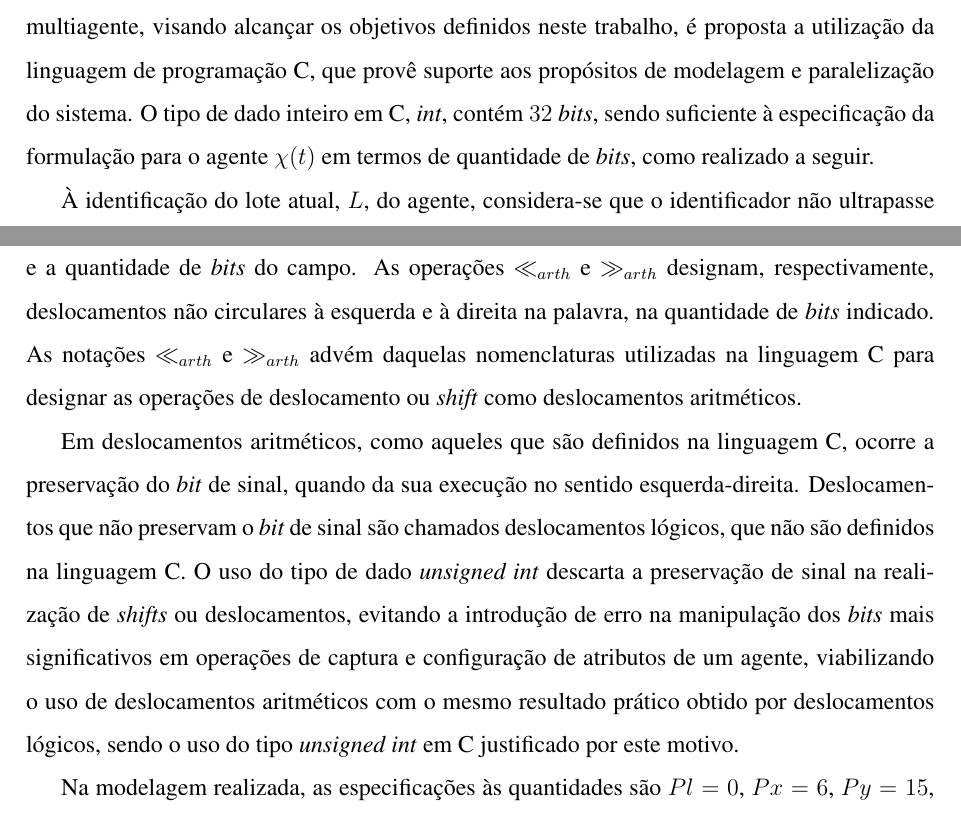
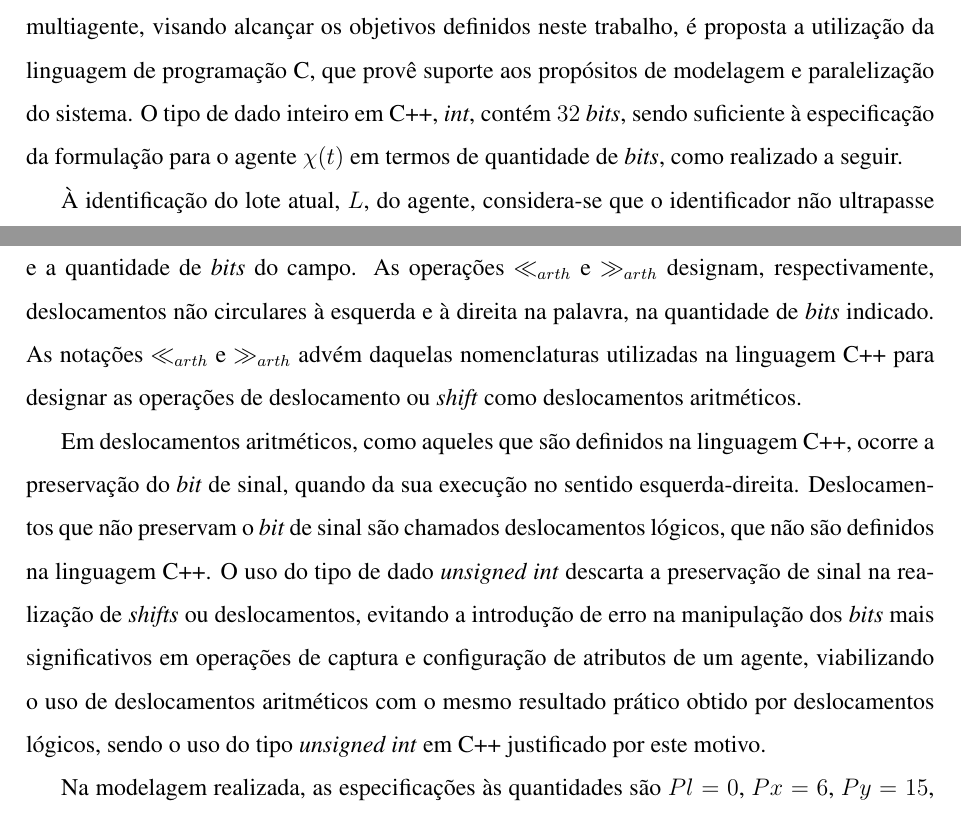
Before and after one commit to kaizerw/TCC, a LaTeX thesis (TCC.tex, which reads capitulo3/capitulo3.tex): two parts of pages 45 and 47 of 84, joined at a grey line, cut so that both start at the same text. Compiled offline with pdfLaTeX; the source files are stored in an older character set and shown here as Unicode.

Commit message:
Versão Final: corrigido C/C++

```diff
--- a/capitulo3/capitulo3.tex
+++ b/capitulo3/capitulo3.tex
@@ -84,7 +84,7 @@ indicando que o agente $\chi$ realizou uma evolução da posição $(x,y)$ do ci
 
 A modelagem \textit{bitstring} realizada para a representação do agente é baseada na manipulação direta dos \textit{bits} em uma palavra computacional, que é capaz de caracterizar sem ambiguidade a especificação do agente $\chi(t)=\big(L, X, Y, C, Q\big)$, com identificador do lote, $L$, coordenada $x$ da posição, $X$, coordenada $y$ da posição, $Y$, contador de controle, $C$, e estado, $Q$.
 
-Ao emprego de um modelo em \textit{bitstring} é necessário utilizar uma linguagem de programação que dê suporte apropriado às operações diretas com \textit{bits}. À implementação do sistema multiagente, visando alcançar os objetivos definidos neste trabalho, é proposta a utilização da linguagem de programação C, que provê suporte aos propósitos de modelagem e paralelização do sistema. O tipo de dado inteiro em C, \textit{int}, contém $32$ \textit{bits}, sendo suficiente à especificação da formulação para o agente $\chi(t)$ em termos de quantidade de \textit{bits}, como realizado a seguir.
+Ao emprego de um modelo em \textit{bitstring} é necessário utilizar uma linguagem de programação que dê suporte apropriado às operações diretas com \textit{bits}. À implementação do sistema multiagente, visando alcançar os objetivos definidos neste trabalho, é proposta a utilização da linguagem de programação C, que provê suporte aos propósitos de modelagem e paralelização do sistema. O tipo de dado inteiro em C++, \textit{int}, contém $32$ \textit{bits}, sendo suficiente à especificação da formulação para o agente $\chi(t)$ em termos de quantidade de \textit{bits}, como realizado a seguir.
 
 À identificação do lote atual, $L$, do agente, considera-se que o identificador não ultrapasse $64$ valores, de modo que se supõe que uma quadra contenha no máximo $64$ lotes. À modelagem da posição $X, Y$ de um agente, considera-se que as quantidades de linhas, $\# L$, e de colunas, $\# C$, do ambiente, são limitadas por $max\big(\# L \times \# C\big)=\big(512 \times 512\big)$, em que $max$ indica o máximo possível de linhas e de colunas que podem ser alocadas à essa escolha, considerando-se que uma aproximação matricial de um lote de uma quadra resulta em uma matriz de no máximo $512 \times 512$ posições. À modelagem do contador de controle, $C$, de um agente, considera-se que a quantidade de ciclos em que um agente fica no estado exposto, infectado ou recuperado, não ultrapassem $64$ ciclos de simulação, pois supõe-se que a doença hipotética modelada não tem períodos de transição superior à esse valor. À modelagem do estado $Q$ de um agente, considerando a adoção do modelo compartimental tipo SEIRS, existem somente quatro distintos estados.
 
@@ -114,9 +114,9 @@ Para identificar o lote e as coordenadas da posição do agente $\chi\big(L, X,
   \label{eq:bitstring_get}
 \end{equation}
 
-A quantidade de \textit{bits} posteriores à cada campo é a quantidade de \textit{bits} existentes que são mais significativos que aqueles do campo em questão. Os termos $C\#l$, $C\#x$, $C\#y$, $C\#c$ e $C\#q$ designam, respectivamente, as quantidades de \textit{bits} complementares a cada campo. A quantidade de \textit{bits} complementares a cada campo é a diferença entre a quantidade de \textit{bits} total da palavra e a quantidade de \textit{bits} do campo. As operações $\ll_{arth}$ e $\gg_{arth}$ designam, respectivamente, deslocamentos não circulares à esquerda e à direita na palavra, na quantidade de \textit{bits} indicado. As notações $\ll_{arth}$ e $\gg_{arth}$ advém daquelas nomenclaturas utilizadas na linguagem C para designar as operações de deslocamento ou \textit{shift} como deslocamentos aritméticos.
+A quantidade de \textit{bits} posteriores à cada campo é a quantidade de \textit{bits} existentes que são mais significativos que aqueles do campo em questão. Os termos $C\#l$, $C\#x$, $C\#y$, $C\#c$ e $C\#q$ designam, respectivamente, as quantidades de \textit{bits} complementares a cada campo. A quantidade de \textit{bits} complementares a cada campo é a diferença entre a quantidade de \textit{bits} total da palavra e a quantidade de \textit{bits} do campo. As operações $\ll_{arth}$ e $\gg_{arth}$ designam, respectivamente, deslocamentos não circulares à esquerda e à direita na palavra, na quantidade de \textit{bits} indicado. As notações $\ll_{arth}$ e $\gg_{arth}$ advém daquelas nomenclaturas utilizadas na linguagem C++ para designar as operações de deslocamento ou \textit{shift} como deslocamentos aritméticos.
 
-Em deslocamentos aritméticos, como aqueles que são definidos na linguagem C, ocorre a preservação do \textit{bit} de sinal, quando da sua execução no sentido esquerda-direita. Deslocamentos que não preservam o \textit{bit} de sinal são chamados deslocamentos lógicos, que não são definidos na linguagem C. O uso do tipo de dado \textit{unsigned int} descarta a preservação de sinal na realização de \textit{shifts} ou deslocamentos, evitando a introdução de erro na manipulação dos \textit{bits} mais significativos em operações de captura e configuração de atributos de um agente, viabilizando o uso de deslocamentos aritméticos com o mesmo resultado prático obtido por deslocamentos lógicos, sendo o uso do tipo \textit{unsigned int} em C justificado por este motivo.
+Em deslocamentos aritméticos, como aqueles que são definidos na linguagem C++, ocorre a preservação do \textit{bit} de sinal, quando da sua execução no sentido esquerda-direita. Deslocamentos que não preservam o \textit{bit} de sinal são chamados deslocamentos lógicos, que não são definidos na linguagem C++. O uso do tipo de dado \textit{unsigned int} descarta a preservação de sinal na realização de \textit{shifts} ou deslocamentos, evitando a introdução de erro na manipulação dos \textit{bits} mais significativos em operações de captura e configuração de atributos de um agente, viabilizando o uso de deslocamentos aritméticos com o mesmo resultado prático obtido por deslocamentos lógicos, sendo o uso do tipo \textit{unsigned int} em C++ justificado por este motivo.
 
 Na modelagem realizada, as especificações às quantidades são $Pl = 0$, $Px = 6$, $Py = 15$, $Pc = 24$, $Pq = 30$, $C\#l = 26$, $C\#x = 23$, $C\#y = 23$, $C\#c = 26$ e $C\#q = 30$, de modo que (\ref{eq:bitstring_get}) é então reescrita concretamente para a modelagem (\ref{eq:bitstring}) como em (\ref{eq:bitstring_get_2}).
 \begin{equation}
```
Also changed, not shown: capitulo2/capitulo2.tex (+1 -1 lines), capitulo3/capitulo3.tex (6 more changed lines), 1 other file.
